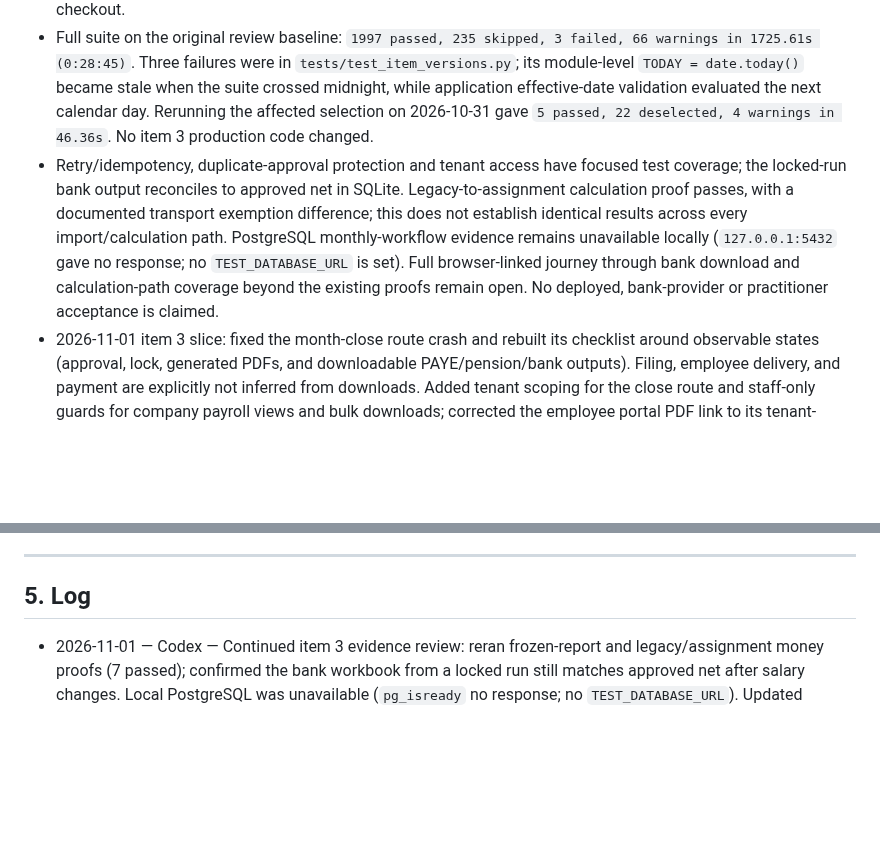
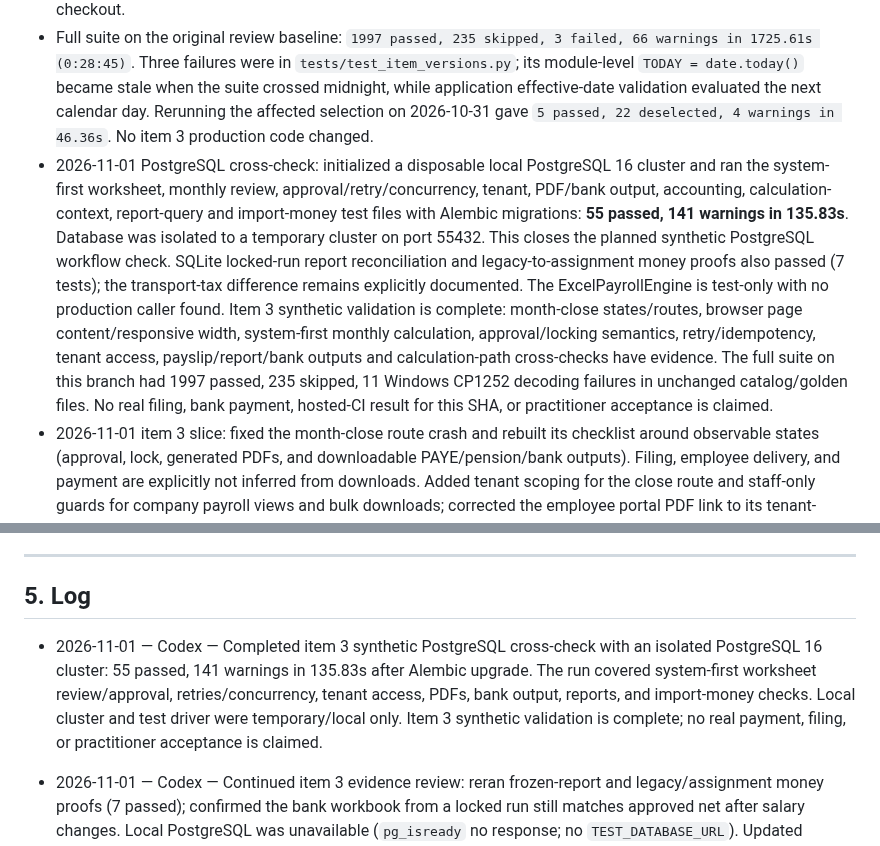
Before and after one commit to vouge2017/ethiopian_payroll_engine, a Markdown page: PLAN.md, 2 parts joined by grey strips. Rendered like a GitHub page; blank space fills up the shorter version.

Commit message:
docs: record PostgreSQL item 3 validation

```diff
--- a/PLAN.md
+++ b/PLAN.md
@@ -15,7 +15,7 @@ this file, this file wins. Keep it short. Update it at the end of every session.
 - Resolved on branch `review/monthly-workflow` @ `acd985b`: fixed the month-close route crash; replaced false delivery/filing/payment completion claims with observable lock, generated-PDF and download states; verified action routes; kept locked-run outputs available. A locked-run bank workbook is exercised by `test_locked_month_reports_unchanged_after_salary_change`, which checks its amount against the approved net after employee salary changes. This is output reconciliation, not bank acceptance or proof of payment.
 - Focused SQLite checks: `8 passed, 5 warnings in 31.18s`; route-based `test_e2e_full.py` passed with a temporary upload folder: `1 passed, 4 warnings in 18.39s`. It manually changes the run to review and calls report helpers, so it is not complete browser-journey proof. Skill source preflight script is absent from this checkout.
 - Full suite on the original review baseline: `1997 passed, 235 skipped, 3 failed, 66 warnings in 1725.61s (0:28:45)`. Three failures were in `tests/test_item_versions.py`; its module-level `TODAY = date.today()` became stale when the suite crossed midnight, while application effective-date validation evaluated the next calendar day. Rerunning the affected selection on 2026-10-31 gave `5 passed, 22 deselected, 4 warnings in 46.36s`. No item 3 production code changed.
-- Retry/idempotency, duplicate-approval protection and tenant access have focused test coverage; the locked-run bank output reconciles to approved net in SQLite. Legacy-to-assignment calculation proof passes, with a documented transport exemption difference; this does not establish identical results across every import/calculation path. PostgreSQL monthly-workflow evidence remains unavailable locally (`127.0.0.1:5432` gave no response; no `TEST_DATABASE_URL` is set). Full browser-linked journey through bank download and calculation-path coverage beyond the existing proofs remain open. No deployed, bank-provider or practitioner acceptance is claimed.
+- 2026-11-01 PostgreSQL cross-check: initialized a disposable local PostgreSQL 16 cluster and ran the system-first worksheet, monthly review, approval/retry/concurrency, tenant, PDF/bank output, accounting, calculation-context, report-query and import-money test files with Alembic migrations: **55 passed, 141 warnings in 135.83s**. Database was isolated to a temporary cluster on port 55432. This closes the planned synthetic PostgreSQL workflow check. SQLite locked-run report reconciliation and legacy-to-assignment money proofs also passed (7 tests); the transport-tax difference remains explicitly documented. The ExcelPayrollEngine is test-only with no production caller found. Item 3 synthetic validation is complete: month-close states/routes, browser page content/responsive width, system-first monthly calculation, approval/locking semantics, retry/idempotency, tenant access, payslip/report/bank outputs and calculation-path cross-checks have evidence. The full suite on this branch had 1997 passed, 235 skipped, 11 Windows CP1252 decoding failures in unchanged catalog/golden files. No real filing, bank payment, hosted-CI result for this SHA, or practitioner acceptance is claimed.
 - 2026-11-01 item 3 slice: fixed the month-close route crash and rebuilt its checklist around observable states (approval, lock, generated PDFs, and downloadable PAYE/pension/bank outputs). Filing, employee delivery, and payment are explicitly not inferred from downloads. Added tenant scoping for the close route and staff-only guards for company payroll views and bulk downloads; corrected the employee portal PDF link to its tenant-scoped route. Focused checks: 27 passed for workflow/idempotency/concurrency/integration; after the employee-link regression fix, 19 passed for role/self-service/month-close checks. Ruff and `git diff --check` passed. Synthetic browser check confirmed the locked workflow content and no horizontal overflow; screenshot capture timed out. Full suite: 1997 passed, 235 skipped, 11 failed in 3178.64s; all 11 reproduced in isolation and are Windows CP1252 decoding failures when tests read UTF-8 JSON/Python files without an explicit encoding. No calculation, legal rule, migration, or production behavior changed. Item 3 remains in progress: calculation-path parity, PostgreSQL monthly proof, and full bank-file/end-to-end reconciliation remain open.
 
 ### Adviser pack second review (2026-10-30)
@@ -1053,6 +1053,8 @@ AI sessions put new ideas here, one line each, with the reason they are parked.
 
 ## 5. Log
 
+- 2026-11-01 — Codex — Completed item 3 synthetic PostgreSQL cross-check with an isolated PostgreSQL 16 cluster: 55 passed, 141 warnings in 135.83s after Alembic upgrade. The run covered system-first worksheet review/approval, retries/concurrency, tenant access, PDFs, bank output, reports, and import-money checks. Local cluster and test driver were temporary/local only. Item 3 synthetic validation is complete; no real payment, filing, or practitioner acceptance is claimed.
+
 - 2026-11-01 — Codex — Continued item 3 evidence review: reran frozen-report and legacy/assignment money proofs (7 passed); confirmed the bank workbook from a locked run still matches approved net after salary changes. Local PostgreSQL was unavailable (`pg_isready` no response; no `TEST_DATABASE_URL`). Updated remaining gaps: broader path parity and PostgreSQL monthly proof. No calculation code changed.
 
 - 2026-11-01 — Codex — Item 3: fixed month-close workflow crash/semantics, scoped the route, added company payroll role guards, and corrected the employee payslip download link. Focused checks passed (27 then 19 after the portal fix); ruff and diff checks passed. Full suite reported 1997 passed, 235 skipped, 11 unrelated catalog failures, reproduced in isolation. Synthetic browser check passed for page content/responsive width; screenshot timed out. Item 3 remains in progress.
```
